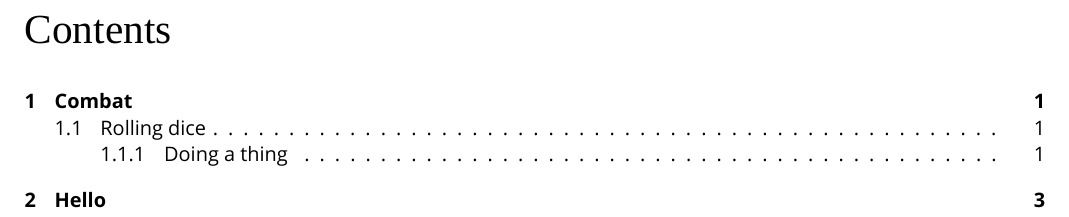
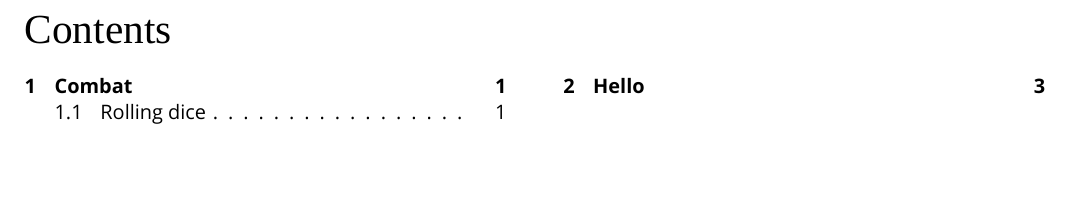
Before and after one commit to apaleslimghost/Outback, a LaTeX book (outback.tex): part of page 2 of 5, cut so that both start at the same text, the shorter picture padded with empty space. Compiled offline with XeLaTeX; a missing font is replaced by an installed copy or a similar font.

Commit message:
somewhat nicer toc

```diff
--- a/outback.tex
+++ b/outback.tex
@@ -9,6 +9,7 @@
 \usepackage{fancyhdr}
 \usepackage{etoolbox}
 \usepackage{xcolor}
+\usepackage[toc]{multitoc}
 
 \usepackage[a4paper, top=1cm, bottom=2cm, inner=2cm, outer=1cm]{geometry}
 
@@ -36,13 +37,14 @@
 % Left Even, Right Odd
 \fancyfoot[LE,RO]{\cursivefont\large\color{black!60}\thepage}
 \renewcommand{\headrulewidth}{0pt}
+\setcounter{tocdepth}{1}
 
 \begin{document}
 \frontmatter
+
 {\let\cleardoublepage\clearpage
 \maketitle
-\tableofcontents
-}
+\tableofcontents}
 
 \patchcmd{\chapter}{empty}{fancy}{}{}
 \mainmatter
```
